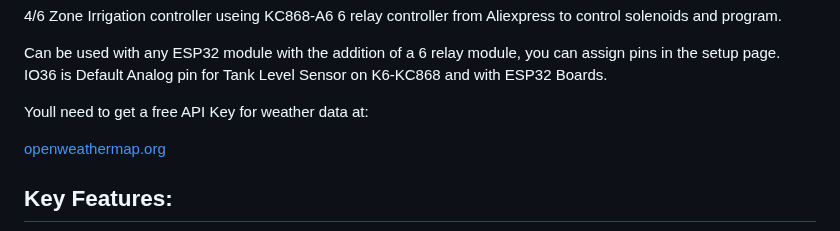
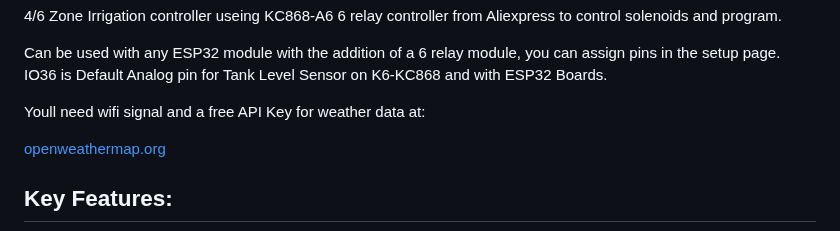
Before and after one commit to numerik11/ESP32-Irrigation-Control, a Markdown page: README.md, the part around the change. Drawn GitHub-style.

```diff
--- a/README.md
+++ b/README.md
@@ -3,7 +3,7 @@
 Can be used with any ESP32 module with the addition of a 6 relay module, you can assign pins in the setup page.
 IO36 is Default Analog pin for Tank Level Sensor on K6-KC868 and with ESP32 Boards.
 
-Youll need to get a free API Key for weather data at:
+Youll need wifi signal and a free API Key for weather data at:
 
 [openweathermap.org ](https://home.openweathermap.org/users/sign_up)
 
```
